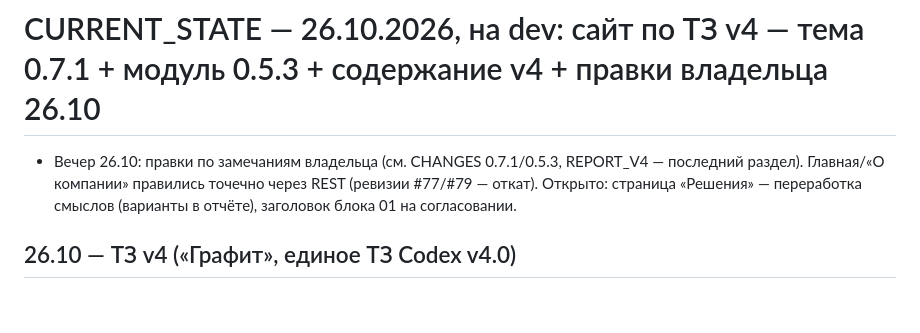
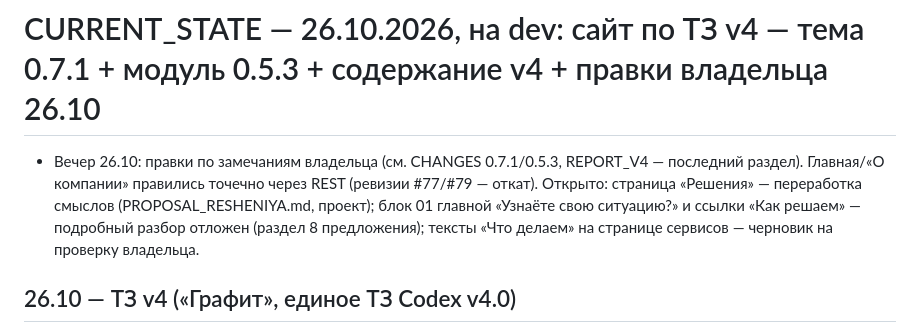
Before and after one commit to kizimovmax/maxbit-site, a Markdown page: CURRENT_STATE.md, the part around the change. GitHub-like rendering; blank space fills up the shorter version.

Commit message:
CURRENT_STATE: открытые вопросы на 27.10
Co-Authored-By: Claude Opus 5.5 <noreply@anthropic.com>
Claude-Session: https://claude.ai/code/session_016qyzhMJM47PSA6Qf4kqfhk

```diff
--- a/CURRENT_STATE.md
+++ b/CURRENT_STATE.md
@@ -1,6 +1,6 @@
 # CURRENT_STATE — 26.10.2026, на dev: сайт по ТЗ v4 — тема 0.7.1 + модуль 0.5.3 + содержание v4 + правки владельца 26.10
 
-- Вечер 26.10: правки по замечаниям владельца (см. CHANGES 0.7.1/0.5.3, REPORT_V4 — последний раздел). Главная/«О компании» правились точечно через REST (ревизии #77/#79 — откат). Открыто: страница «Решения» — переработка смыслов (варианты в отчёте), заголовок блока 01 на согласовании.
+- Вечер 26.10: правки по замечаниям владельца (см. CHANGES 0.7.1/0.5.3, REPORT_V4 — последний раздел). Главная/«О компании» правились точечно через REST (ревизии #77/#79 — откат). Открыто: страница «Решения» — переработка смыслов (PROPOSAL_RESHENIYA.md, проект); блок 01 главной «Узнаёте свою ситуацию?» и ссылки «Как решаем» — подробный разбор отложен (раздел 8 предложения); тексты «Что делаем» на странице сервисов — черновик на проверку владельца.
 
 ## 26.10 — ТЗ v4 («Графит», единое ТЗ Codex v4.0)
 - Установлено на dev и проверено на сервере: отчёт reports/v4/REPORT_V4.md (карта URL, проверки, ожидает данных, откат). Архитектура — reports/v4/ARCHITECTURE_v4.md.
```
